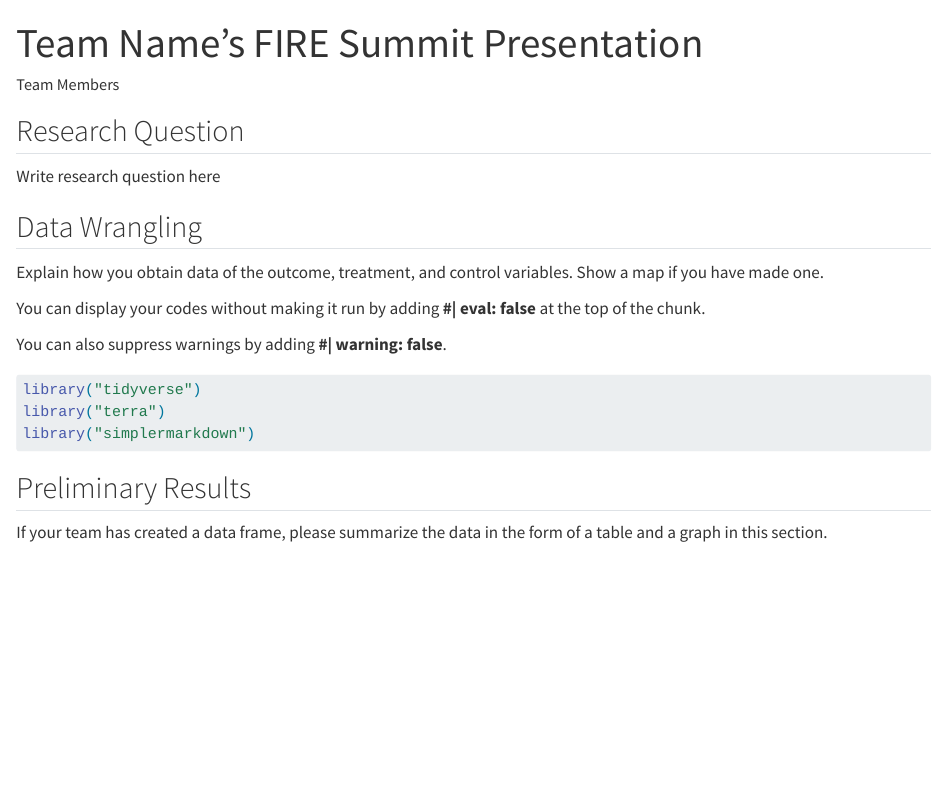
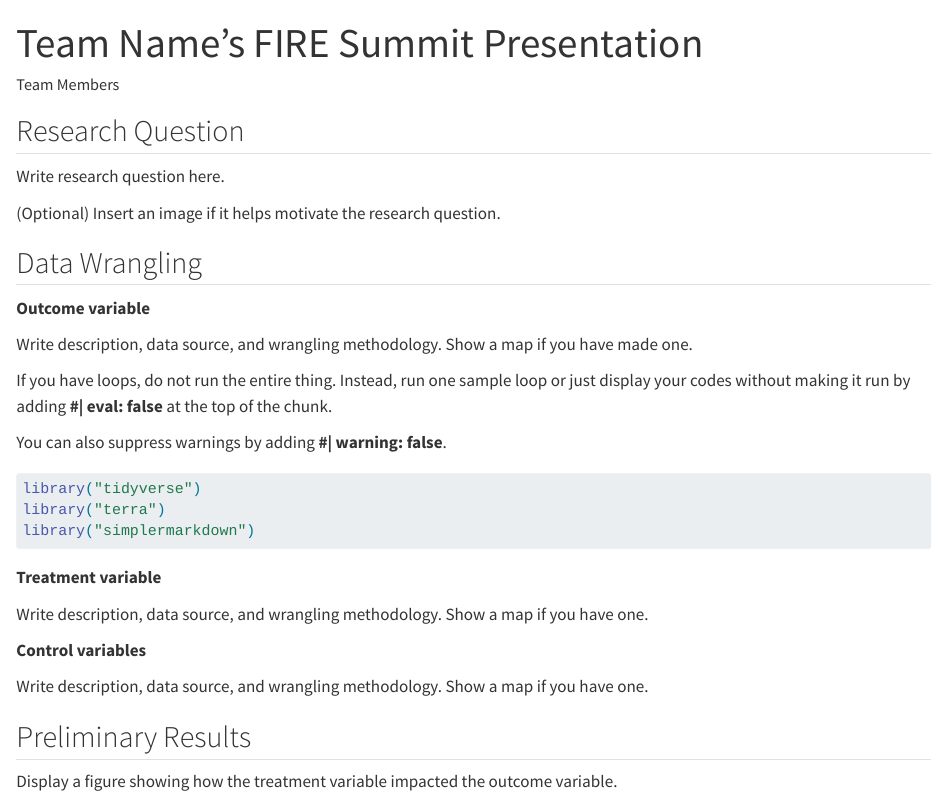
Before and after one commit to umdfiresa2023/fire-summit-crime-patrol, a Quarto document (README.qmd): the page in a window 1100 px wide, from its top. Rendered offline with R 4.5, knitr and Pandoc in place of Quarto, with nearby package versions; drawn as R Markdown's standard HTML page in place of the format the file asks for.

Commit message:
Replace README.md with the correct version

````diff
--- a/README.qmd
+++ b/README.qmd
@@ -7,13 +7,17 @@ editor: visual
 
 ## Research Question
 
-Write research question here
+Write research question here.
+
+(Optional) Insert an image if it helps motivate the research question.
 
 ## Data Wrangling
 
-Explain how you obtain data of the outcome, treatment, and control variables. Show a map if you have made one.
+**Outcome variable**
 
-You can display your codes without making it run by adding **#\| eval: false** at the top of the chunk.
+Write description, data source, and wrangling methodology. Show a map if you have made one.
+
+If you have loops, do not run the entire thing. Instead, run one sample loop or just display your codes without making it run by adding **#\| eval: false** at the top of the chunk.
 
 You can also suppress warnings by adding **#\| warning: false**.
 
@@ -25,6 +29,14 @@ library("terra")
 library("simplermarkdown")
 ```
 
+**Treatment variable**
+
+Write description, data source, and wrangling methodology. Show a map if you have one.
+
+**Control variables**
+
+Write description, data source, and wrangling methodology. Show a map if you have one.
+
 ## Preliminary Results
 
-If your team has created a data frame, please summarize the data in the form of a table and a graph in this section.
+Display a figure showing how the treatment variable impacted the outcome variable.
````
